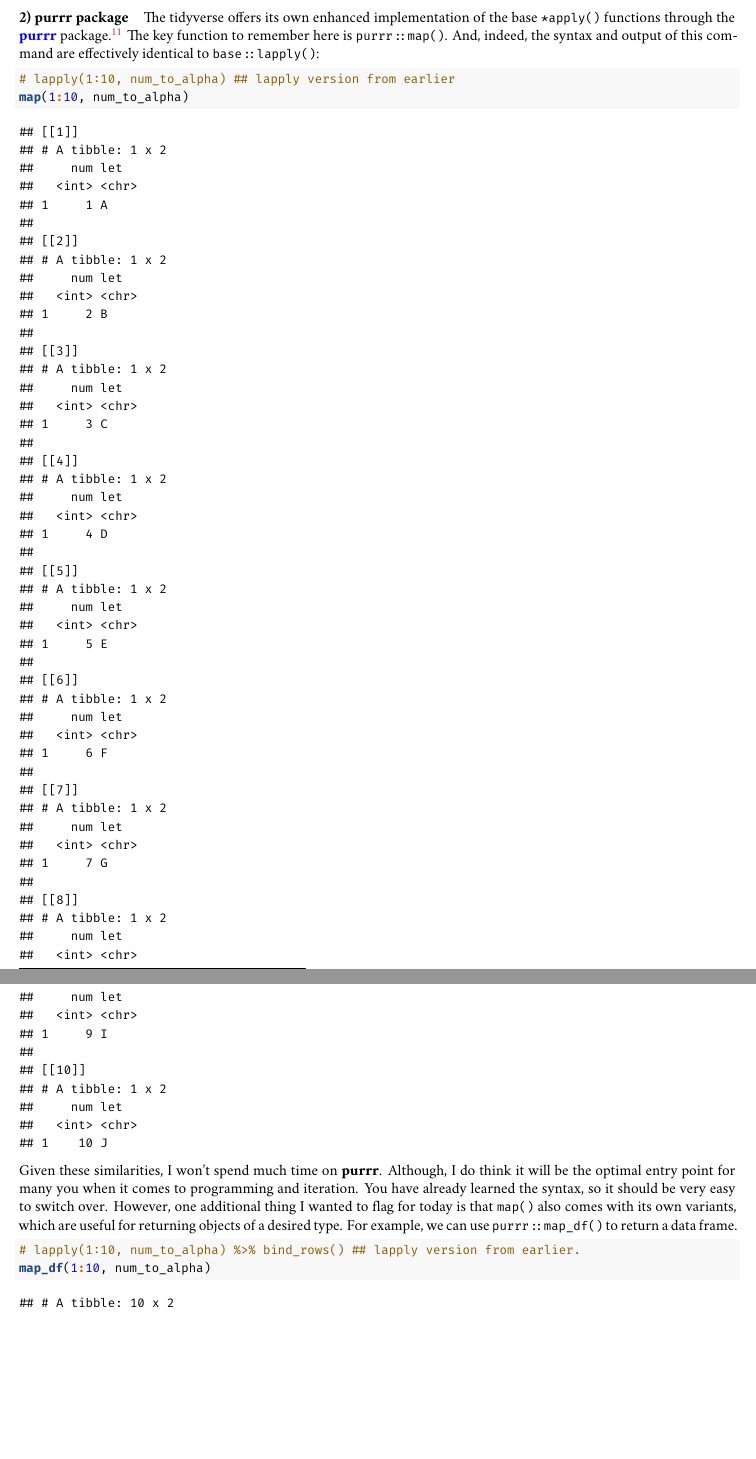
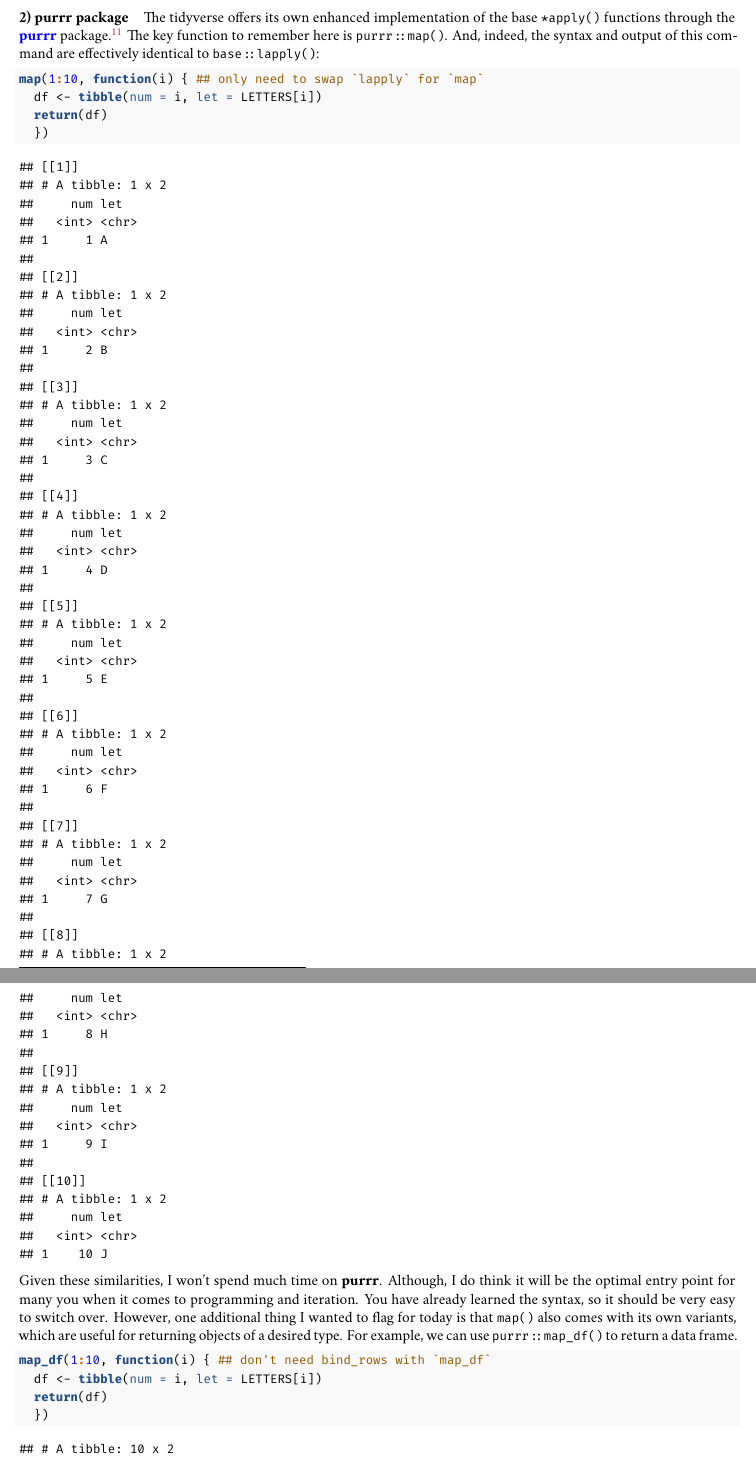
Before and after one commit to uo-ec510-2020-spring/lectures, an R Markdown document (09-funcs-intro/09-funcs-intro.Rmd): two parts of pages 12 and 13 of 17, joined at a grey line, cut so that both start at the same text, the shorter picture padded with empty space. The pictures show the output file 09-funcs-intro/09-funcs-intro.pdf that the author committed with the source.

Commit message:
Named function comes later

````diff
--- a/09-funcs-intro/09-funcs-intro.Rmd
+++ b/09-funcs-intro/09-funcs-intro.Rmd
@@ -446,15 +446,19 @@
 The tidyverse offers its own enhanced implementation of the base `*apply()` functions through the [**purrr**](https://purrr.tidyverse.org/) package.^[In their [words](https://r4ds.had.co.nz/iteration.html): "The apply family of functions in base R solve a similar problem *[i.e. to purrr]*, but purrr is more consistent and thus is easier to learn."] The key function to remember here is `purrr::map()`. And, indeed, the syntax and output of this command are effectively identical to `base::lapply()`:
 
 ```{r map}
-# lapply(1:10, num_to_alpha) ## lapply version from earlier
-map(1:10, num_to_alpha)
+map(1:10, function(i) { ## only need to swap `lapply` for `map`
+  df <- tibble(num = i, let = LETTERS[i])
+  return(df)
+  })
 ```
 
 Given these similarities, I won't spend much time on **purrr**. Although, I do think it will be the optimal entry point for many you when it comes to programming and iteration. You have already learned the syntax, so it should be very easy to switch over. However, one additional thing I wanted to flag for today is that `map()` also comes with its own variants, which are useful for returning objects of a desired type. For example, we can use `purrr::map_df()` to return a data frame.
 
 ```{r map_df}
-# lapply(1:10, num_to_alpha) %>% bind_rows() ## lapply version from earlier.
-map_df(1:10, num_to_alpha)
+map_df(1:10, function(i) { ## don't need bind_rows with `map_df`
+  df <- tibble(num = i, let = LETTERS[i])
+  return(df)
+  })
 ```
 
 Note that this is more efficient (i.e. involves less typing) than the `lapply()` version, since we don't have to go through the extra step of binding rows at the end.
````
Also changed, not shown: 09-funcs-intro/09-funcs-intro.html, 09-funcs-intro/09-funcs-intro.pdf, 09-funcs-intro/09-funcs-intro.Rmd (4 more changed lines).
